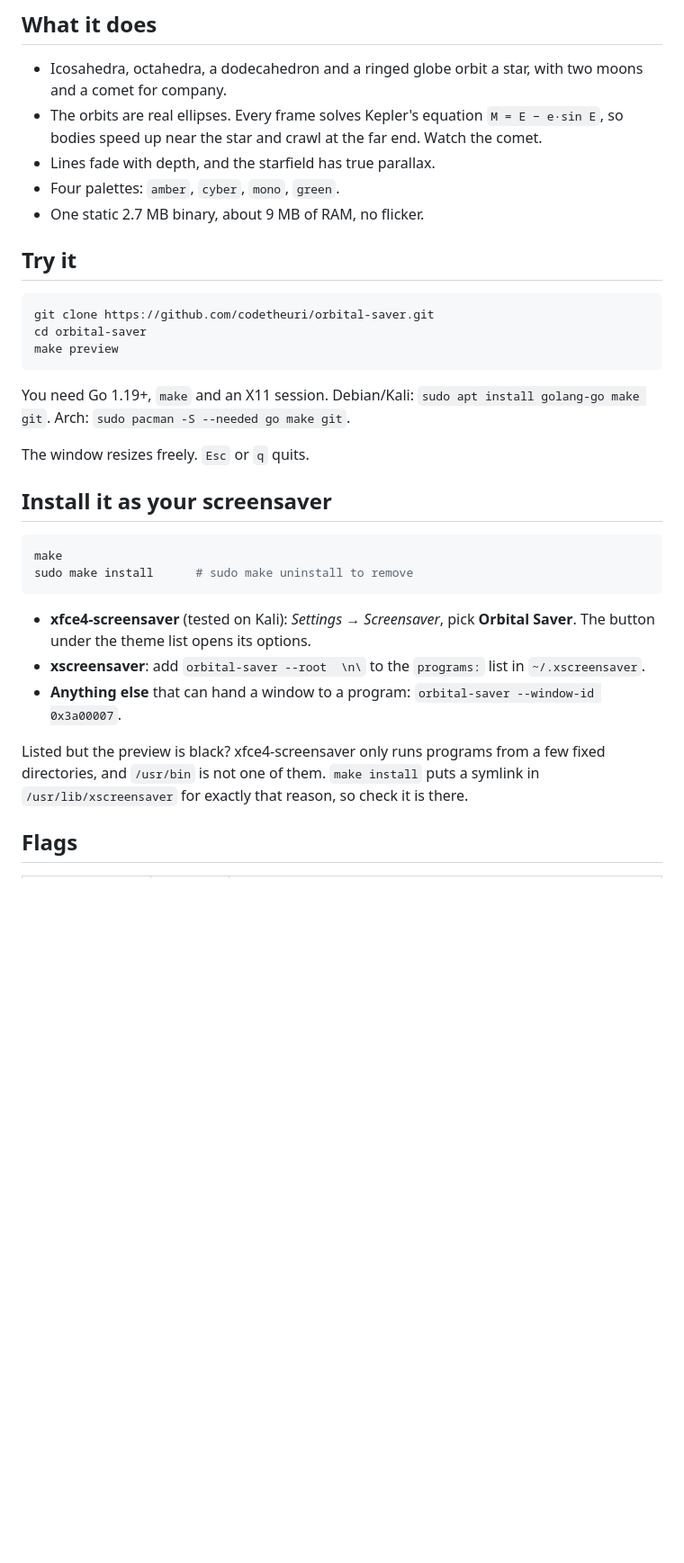
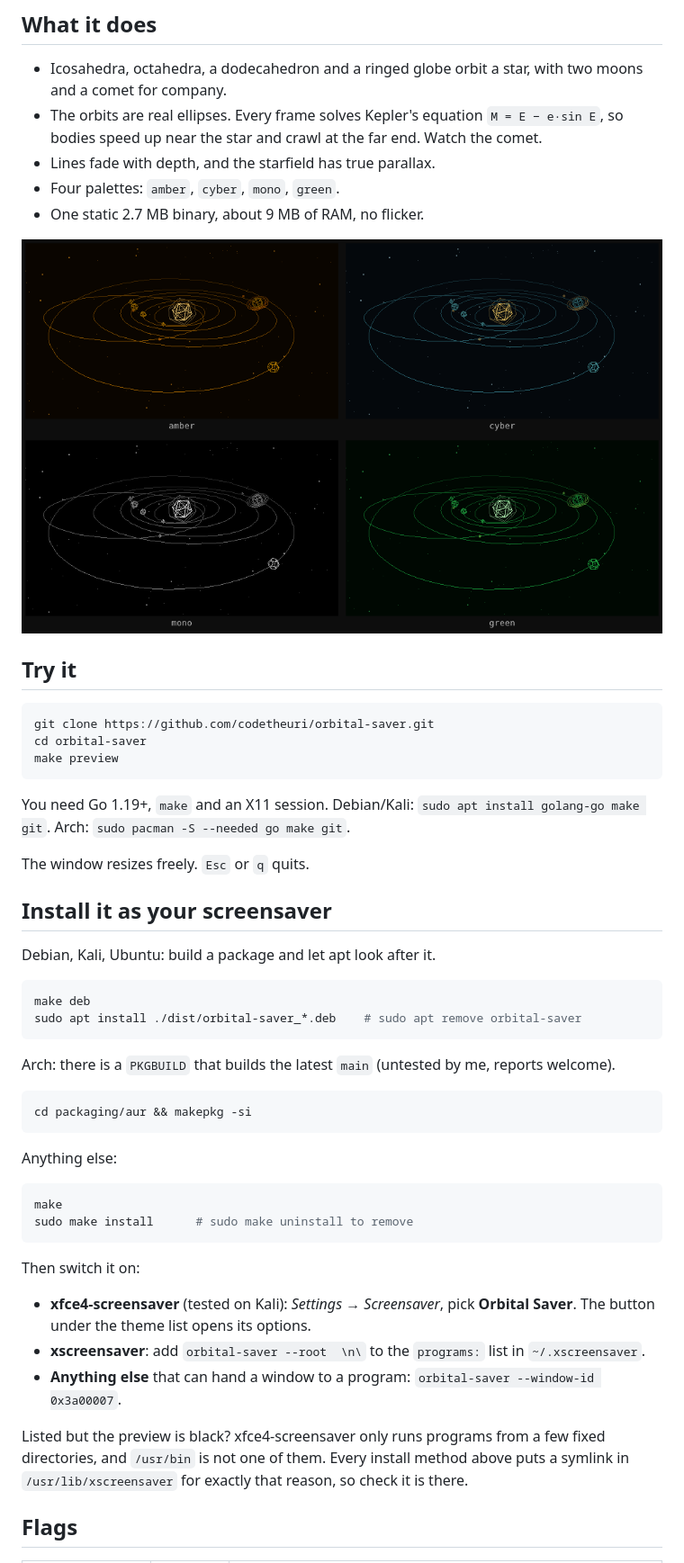
Before and after one commit to Contr0versy/orbital-saver-wayland, a Markdown page: README.md, the part around one of its changes. Shown at 90% size. Drawn GitHub-style; pictures changed too: docs/palettes.png (added); blank space fills up the shorter version.

Commit message:
Add .deb packaging, AUR PKGBUILD, release workflow and demo media
- make deb builds dist/orbital-saver_<version>_<arch>.deb with dpkg-deb
- packaging/aur/PKGBUILD builds the latest main for Arch
- GitHub Actions workflow: a pushed v* tag runs the tests, builds amd64
  and arm64 packages, writes SHA256SUMS and publishes a release
- README: demo GIF, palette sheet, per-distro install steps, release note

````diff
--- a/README.md
+++ b/README.md
@@ -17,6 +21,8 @@ trigonometry.
 - Lines fade with depth, and the starfield has true parallax.
 - Four palettes: `amber`, `cyber`, `mono`, `green`.
 - One static 2.7 MB binary, about 9 MB of RAM, no flicker.
+
+![The four palettes: amber, cyber, mono and green](docs/palettes.png)
 
 ## Try it
 
@@ -34,10 +40,28 @@ The window resizes freely. `Esc` or `q` quits.
 
 ## Install it as your screensaver
 
+Debian, Kali, Ubuntu: build a package and let apt look after it.
+
+```sh
+make deb
+sudo apt install ./dist/orbital-saver_*.deb    # sudo apt remove orbital-saver
+```
+
+Arch: there is a `PKGBUILD` that builds the latest `main` (untested by me,
+reports welcome).
+
+```sh
+cd packaging/aur && makepkg -si
+```
+
+Anything else:
+
 ```sh
 make
 sudo make install      # sudo make uninstall to remove
 ```
+
+Then switch it on:
 
 - **xfce4-screensaver** (tested on Kali): *Settings → Screensaver*, pick
   **Orbital Saver**. The button under the theme list opens its options.
@@ -47,9 +71,9 @@ sudo make install      # sudo make uninstall to remove
   `orbital-saver --window-id 0x3a00007`.
 
 Listed but the preview is black? xfce4-screensaver only runs programs from a
-few fixed directories, and `/usr/bin` is not one of them. `make install` puts
-a symlink in `/usr/lib/xscreensaver` for exactly that reason, so check it is
-there.
+few fixed directories, and `/usr/bin` is not one of them. Every install
+method above puts a symlink in `/usr/lib/xscreensaver` for exactly that
+reason, so check it is there.
 
 ## Flags
 
````
Also changed, not shown: other parts of README.md (+13 -2 lines), 7 other files.
